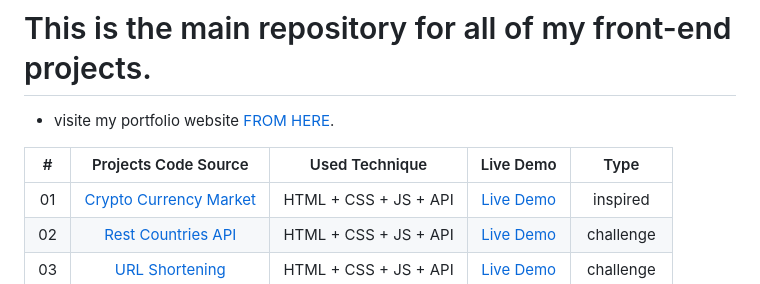
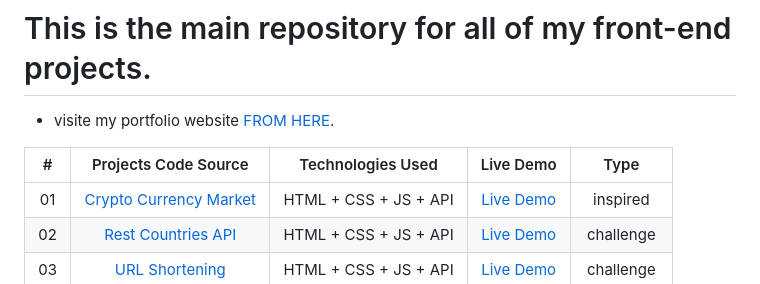
Before and after one commit to drisskhattabi6/front-end-projects, a Markdown page: README.md, the part around the change. Drawn GitHub-style.

```diff
--- a/README.md
+++ b/README.md
@@ -2,7 +2,7 @@
 
 - visite my portfolio website [FROM HERE](https://drisskhattabi6.github.io/id-kh).
 
-| # | Projects Code Source | Used Technique | Live Demo | Type |
+| # | Projects Code Source | Technologies Used | Live Demo | Type |
 |:---:|:--------------------------:|:-----------:|:-----------:|:-----------:|
 | 01 | [Crypto Currency Market](https://github.com/drisskhattabi6/front-end-projects/tree/main/crypto%20currency%20market) | HTML + CSS + JS + API |[Live Demo](https://drisskhattabi6.github.io/front-end-projects/crypto%20currency%20market/) | inspired |
 | 02 | [Rest Countries API](https://github.com/drisskhattabi6/front-end-projects/tree/main/rest-countries-api) | HTML + CSS + JS + API | [Live Demo](https://drisskhattabi6.github.io/front-end-projects/rest-countries-api/) | challenge |
```
